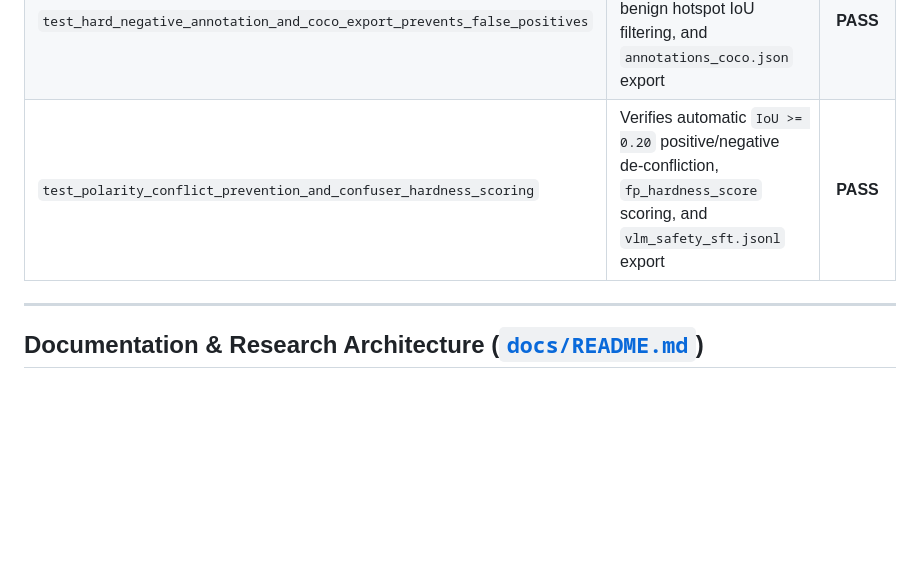
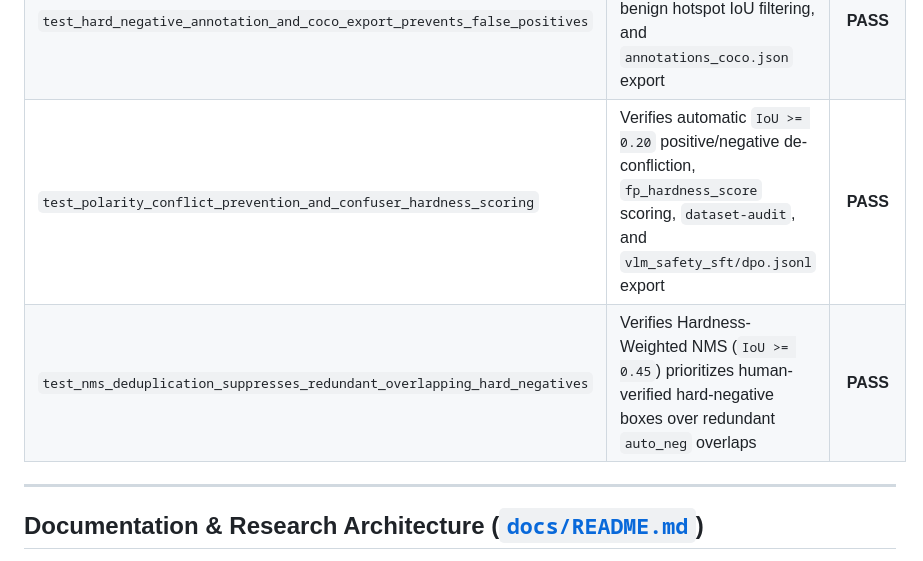
Before and after one commit to CardSorting/heav3ns-censor, a Markdown page: README.md, the part around one of its changes. Rendered like a GitHub page; blank space fills up the shorter version.

```diff
--- a/README.md
+++ b/README.md
@@ -280,7 +282,8 @@ Run `cargo test --release` to execute all 11 automated mathematical, hard-negati
 | `test_incremental_region_append_upsert_remove_and_dry_run` | Verifies `--append`, `id=` in-place upsert, `--remove-region`, `--dry-run`, `onboard`, and `explain` | **PASS** |
 | `test_dataset_cleaning_jsonl_export_and_safety_filtering` | Verifies `export-dataset` (`COCO` + `Normalized1000` + `YOLO` boxes) and `--safe-only` quarantine filtering | **PASS** |
 | `test_hard_negative_annotation_and_coco_export_prevents_false_positives` | Verifies `annotate-negative`, auto-mined benign hotspot IoU filtering, and `annotations_coco.json` export | **PASS** |
-| `test_polarity_conflict_prevention_and_confuser_hardness_scoring` | Verifies automatic `IoU >= 0.20` positive/negative de-confliction, `fp_hardness_score` scoring, and `vlm_safety_sft.jsonl` export | **PASS** |
+| `test_polarity_conflict_prevention_and_confuser_hardness_scoring` | Verifies automatic `IoU >= 0.20` positive/negative de-confliction, `fp_hardness_score` scoring, `dataset-audit`, and `vlm_safety_sft/dpo.jsonl` export | **PASS** |
+| `test_nms_deduplication_suppresses_redundant_overlapping_hard_negatives` | Verifies Hardness-Weighted NMS (`IoU >= 0.45`) prioritizes human-verified hard-negative boxes over redundant `auto_neg` overlaps | **PASS** |
 
 ---
 
```
Also changed, not shown: other parts of README.md (+15 -13 lines), docs/playbooks/PLAYBOOK-05-data-annotation-and-false-positive-suppression.md (+13 -8 lines), ledger/publication_report.md (+1 -1 lines), assets/previews/heav3ns_01_explicit_study_63116478_contact_sheet.png, 11 other files.
